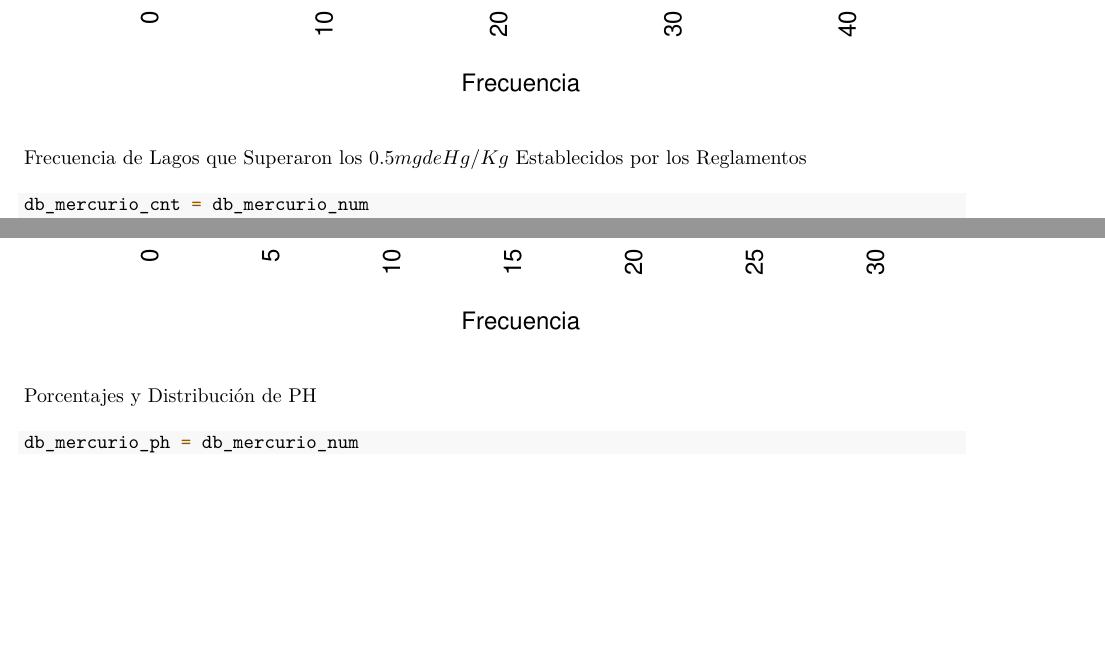
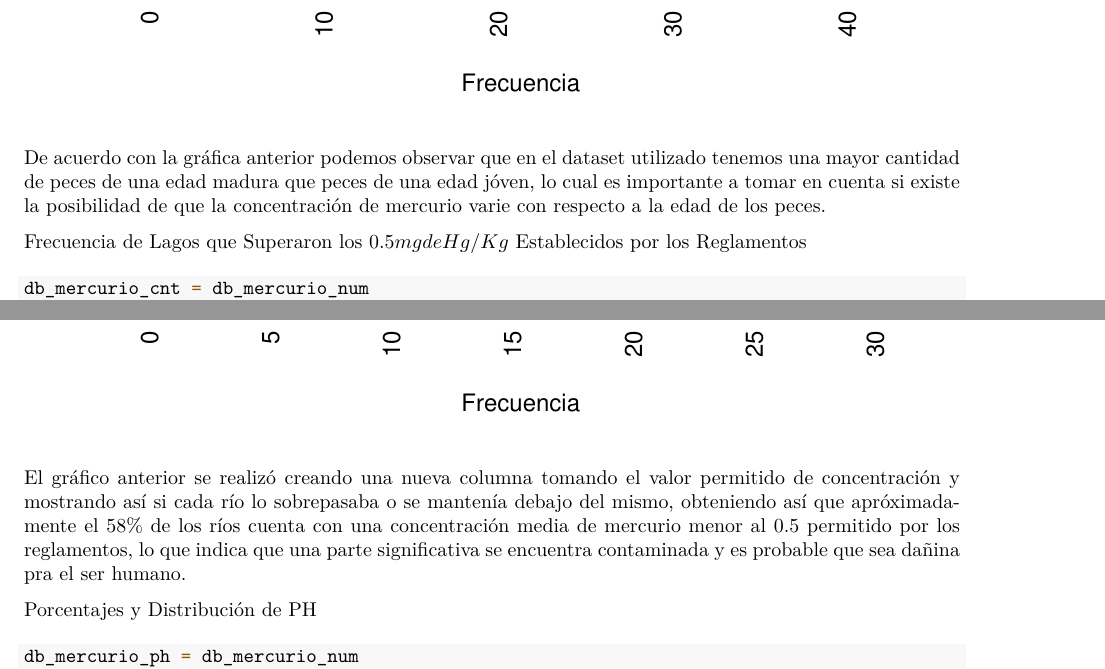
Before and after one commit to A01749448/momento-retroalimentacion-m1-implementacion, an R Markdown document (momentoDeRetroalimentacion.Rmd): two parts of pages 26 and 27 of 54, joined at a grey line, cut so that both start at the same text, the shorter picture padded with empty space. The pictures show the output file momentoDeRetroalimentacion.pdf that the author committed with the source.

Commit message:
Add files via upload

````diff
--- a/momentoDeRetroalimentacion.Rmd
+++ b/momentoDeRetroalimentacion.Rmd
@@ -362,6 +362,8 @@ edad_peces_table
 barplot(edad_peces_table, width = 1, cex.names = 0.6, col = c("cadetblue", "lightcoral"), main = "Frecuencia Edad de los Peces", xlab = "Frecuencia", ylab = "Edad", horiz = TRUE, las = 2, legend = c("Jóvenes", "Maduros"), args.legend = list(x = "bottomright", horiz = FALSE))
 ```
 
+De acuerdo con la gráfica anterior podemos observar que en el dataset utilizado tenemos una mayor cantidad de peces de una edad madura que peces de una edad jóven, lo cual es importante a tomar en cuenta si existe la posibilidad de que la concentración de mercurio varie con respecto a la edad de los peces.
+
 ###### Frecuencia de Lagos que Superaron los $0.5 mg de Hg/Kg$ Establecidos por los Reglamentos
 
 ```{r}
@@ -374,6 +376,8 @@ db_mercurio_cnt_table
 # Gráfica de Frecuencia
 barplot(db_mercurio_cnt_table, width = 1, cex.names = 0.6, col = c("mediumseagreen", "mediumpurple3"), main = "Frecuencia de Lagos que Superaron el Valor Establecido", xlab = "Frecuencia", ylab = "Estatus Concentración ", horiz = TRUE, las = 2, legend = c("mercurio < 0.5", "mercurio > 0.5"), args.legend = list(x = "topright", horiz = FALSE))
 ```
+
+El gráfico anterior se realizó creando una nueva columna tomando el valor permitido de concentración y mostrando así si cada río lo sobrepasaba o se mantenía debajo del mismo, obteniendo así que apróximadamente el 58% de los ríos cuenta con una concentración media de mercurio menor al 0.5 permitido por los reglamentos, lo que indica que una parte significativa se encuentra contaminada y es probable que sea dañina pra el ser humano.
 
 ###### Porcentajes y Distribución de PH
 
````
Also changed, not shown: momentoDeRetroalimentacion.pdf, momentoDeRetroalimentacion.Rmd (4 more changed lines).
